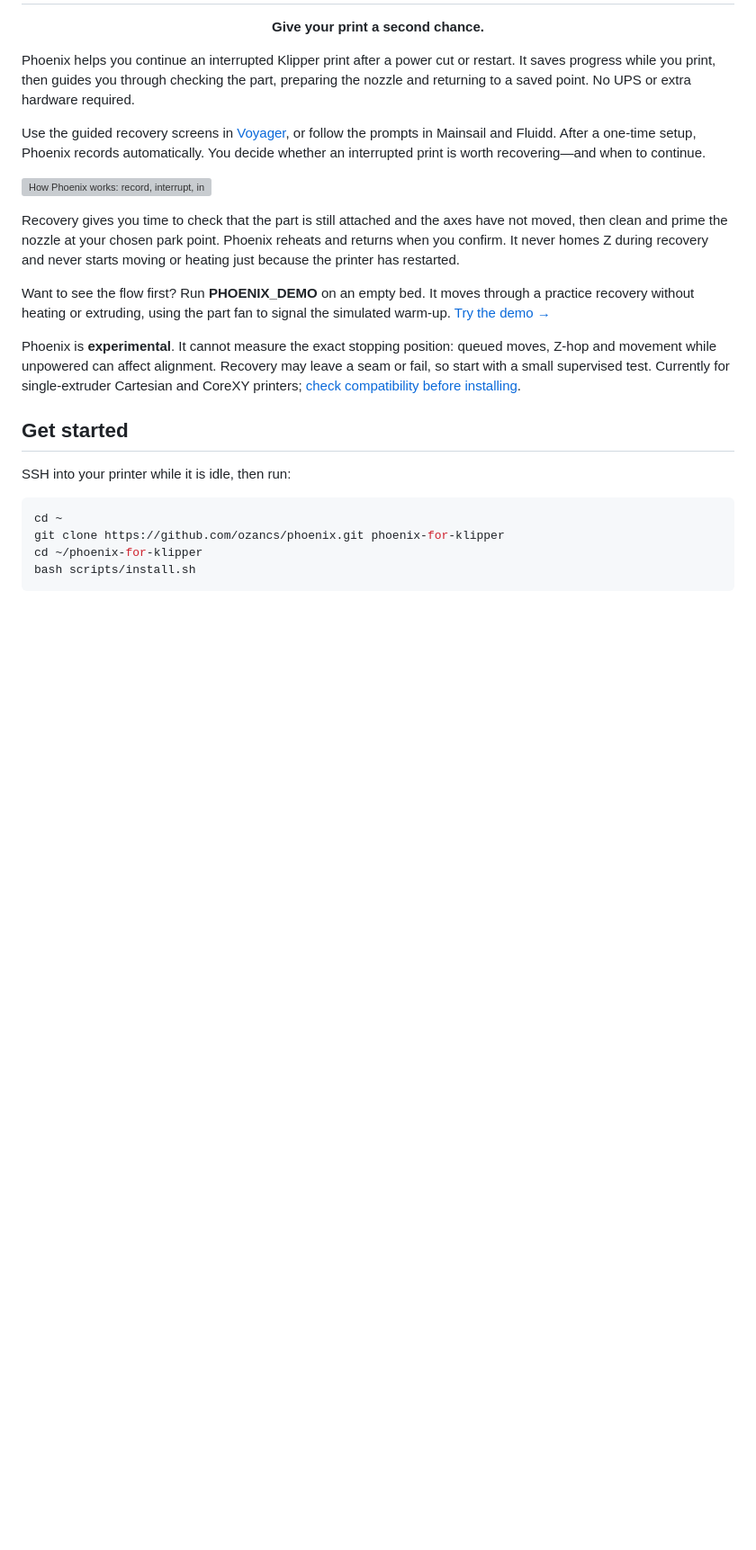
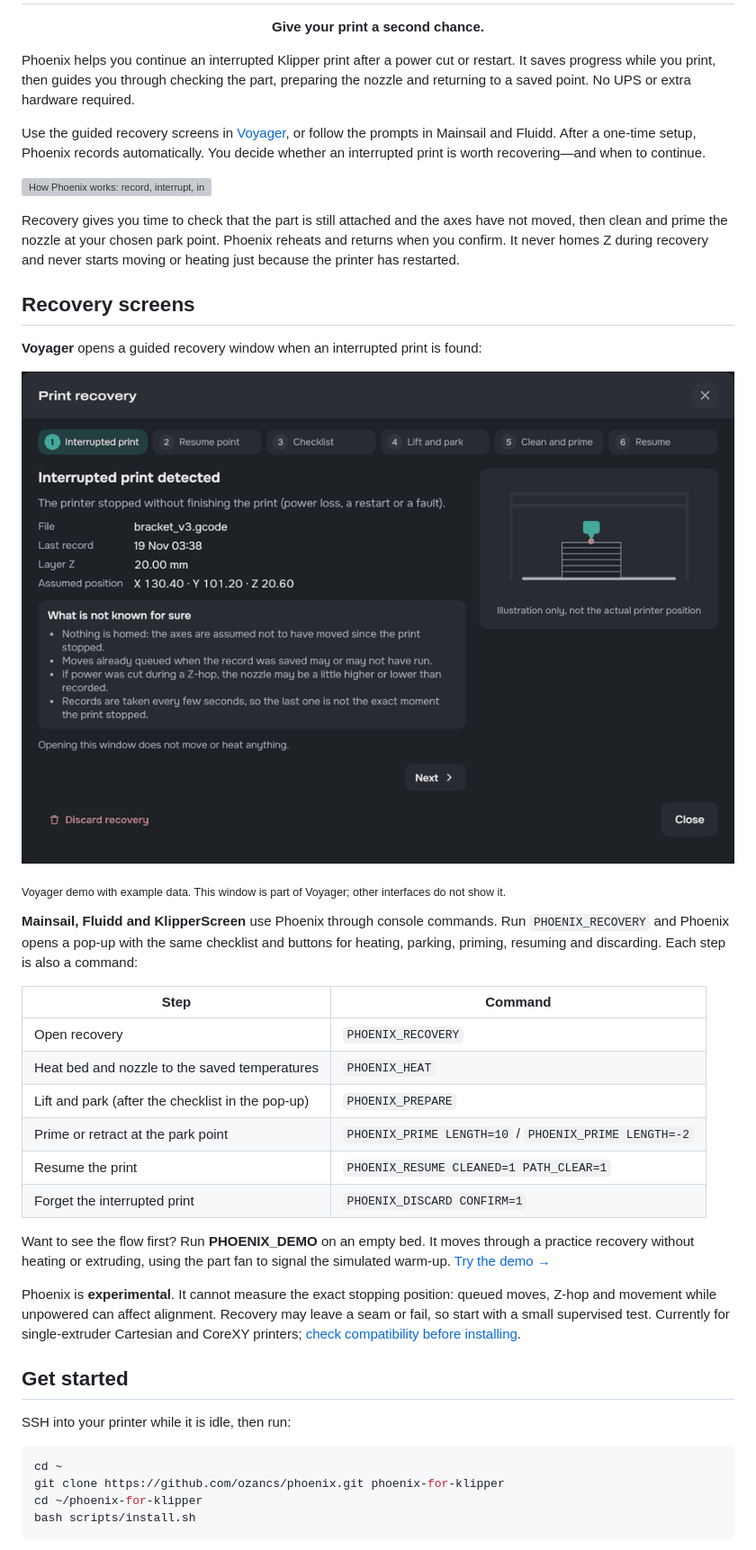
Before and after one commit to ozancs/phoenix, a Markdown page: README.md, the part around the change. Shown at 90% size. Drawn GitHub-style; pictures changed too: docs/images/voyager-recovery.gif (added); blank space fills up the shorter version; grey boxes are pictures that could not be loaded.

Commit message:
docs: show the Voyager recovery window and console commands

```diff
--- a/README.md
+++ b/README.md
@@ -9,6 +9,25 @@ Use the guided recovery screens in [Voyager](https://github.com/ozancs/voyager-u
 ![How Phoenix works: record, interrupt, inspect, park and clean, then resume](docs/images/recovery-flow.svg)
 
 Recovery gives you time to check that the part is still attached and the axes have not moved, then clean and prime the nozzle at your chosen park point. Phoenix reheats and returns when you confirm. It never homes Z during recovery and never starts moving or heating just because the printer has restarted.
+
+## Recovery screens
+
+**Voyager** opens a guided recovery window when an interrupted print is found:
+
+![Voyager print recovery window: interrupted print, resume point, checklist, lift and park, clean and prime, resume](docs/images/voyager-recovery.gif)
+
+<sub>Voyager demo with example data. This window is part of Voyager; other interfaces do not show it.</sub>
+
+**Mainsail, Fluidd and KlipperScreen** use Phoenix through console commands. Run `PHOENIX_RECOVERY` and Phoenix opens a pop-up with the same checklist and buttons for heating, parking, priming, resuming and discarding. Each step is also a command:
+
+| Step | Command |
+|---|---|
+| Open recovery | `PHOENIX_RECOVERY` |
+| Heat bed and nozzle to the saved temperatures | `PHOENIX_HEAT` |
+| Lift and park (after the checklist in the pop-up) | `PHOENIX_PREPARE` |
+| Prime or retract at the park point | `PHOENIX_PRIME LENGTH=10` / `PHOENIX_PRIME LENGTH=-2` |
+| Resume the print | `PHOENIX_RESUME CLEANED=1 PATH_CLEAR=1` |
+| Forget the interrupted print | `PHOENIX_DISCARD CONFIRM=1` |
 
 Want to see the flow first? Run **PHOENIX_DEMO** on an empty bed. It moves through a practice recovery without heating or extruding, using the part fan to signal the simulated warm-up. [Try the demo →](docs/DEMO.md)
 
```
